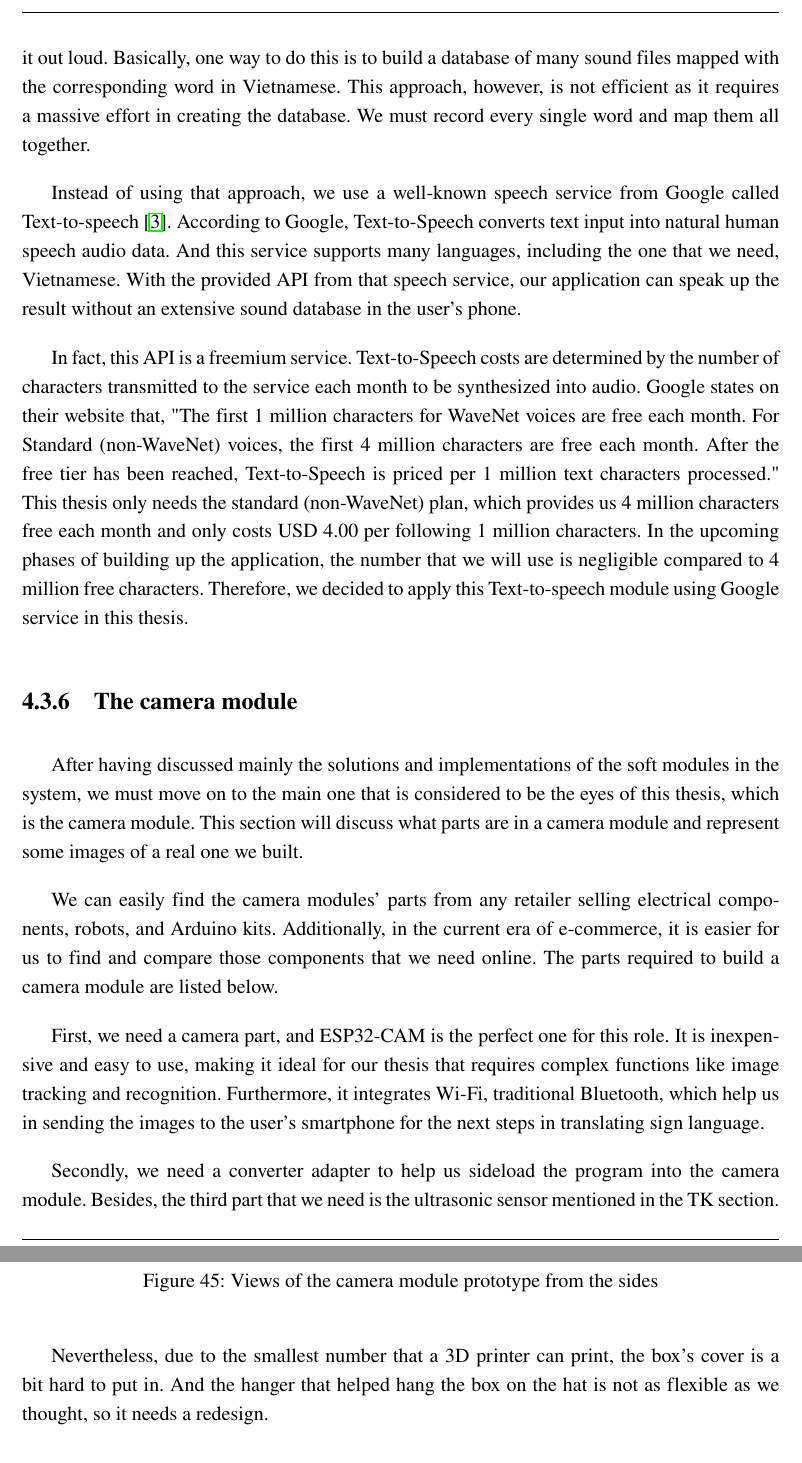
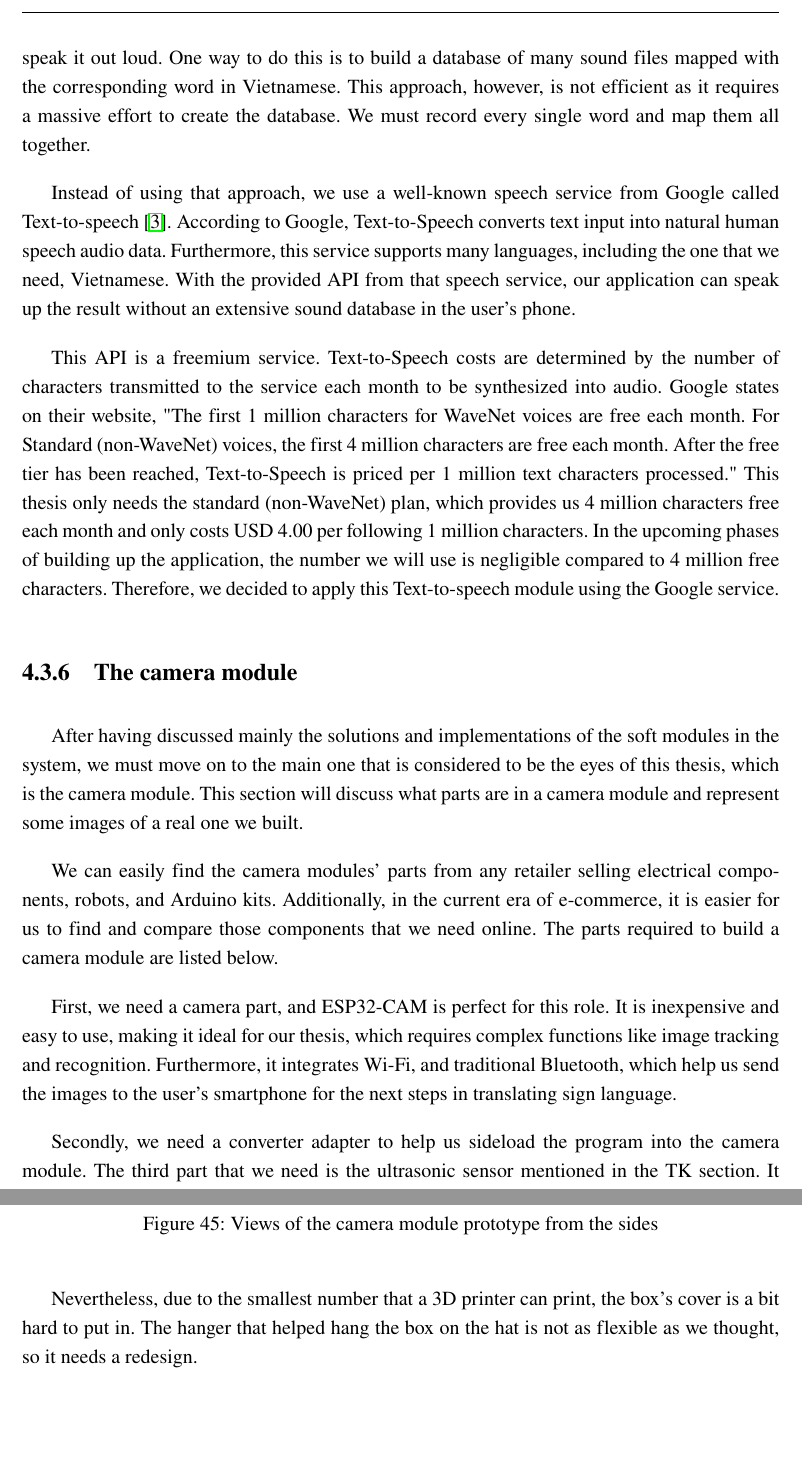
Before and after one commit to KhanhNhanBKU/Graduation-Thesis-Proposal, a LaTeX thesis (thesis.tex, which reads chapter/chapter4-designAndSolution.tex): two parts of pages 50 and 52 of 65, joined at a grey line, cut so that both start at the same text, the shorter picture padded with empty space. Compiled offline with pdfLaTeX.

Commit message:
fix grammar 4.3.6

```diff
--- a/chapter/chapter4-designAndSolution.tex
+++ b/chapter/chapter4-designAndSolution.tex
@@ -353,15 +353,11 @@ After getting a set of most likely hand states, all that remains is for us to ma
 
 \subsection{Text-to-speech}
 
-In addition, sometimes, people do not always read the result from the phone's screen, so to make it easier for them to know the answer after translating process, the application can speak it out loud. Basically, one way to do this is to build a database of many sound files mapped with the corresponding word in Vietnamese. This approach, however, is not efficient as it requires a massive effort in creating the database. We must record every single word and map them all together.
+In addition, sometimes, people do not always read the result from the phone's screen, so to make it easier for them to know the answer after the translation process, the application can speak it out loud. One way to do this is to build a database of many sound files mapped with the corresponding word in Vietnamese. This approach, however, is not efficient as it requires a massive effort to create the database. We must record every single word and map them all together.
 
-Instead of using that approach, we use a well-known speech service from Google called Text-to-speech \cite{GG:Text-to-Speech}. According to Google, Text-to-Speech converts text input into natural human speech audio data. And this service supports many languages, including the one that we need, Vietnamese. With the provided API from that speech service, our application can speak up the result without an extensive sound database in the user's phone.
+Instead of using that approach, we use a well-known speech service from Google called Text-to-speech \cite{GG:Text-to-Speech}. According to Google, Text-to-Speech converts text input into natural human speech audio data. Furthermore, this service supports many languages, including the one that we need, Vietnamese. With the provided API from that speech service, our application can speak up the result without an extensive sound database in the user's phone.
 
-In fact, this API is a freemium service. Text-to-Speech costs are determined by the number of characters transmitted to the service each month to be synthesized into audio. Google states on their website that,  "The first 1 million characters for WaveNet voices are free each month. For Standard (non-WaveNet) voices, the first 4 million characters are free each month. After the free tier has been reached, Text-to-Speech is priced per 1 million text characters processed." This thesis only needs the standard (non-WaveNet) plan, which provides us 4 million characters free each month and only costs USD 4.00 per following 1 million characters. In the upcoming phases of building up the application, the number that we will use is negligible compared to 4 million free characters. Therefore, we decided to apply this Text-to-speech module using Google service in this thesis.
-
-
-
-
+This API is a freemium service. Text-to-Speech costs are determined by the number of characters transmitted to the service each month to be synthesized into audio. Google states on their website,  "The first 1 million characters for WaveNet voices are free each month. For Standard (non-WaveNet) voices, the first 4 million characters are free each month. After the free tier has been reached, Text-to-Speech is priced per 1 million text characters processed." This thesis only needs the standard (non-WaveNet) plan, which provides us 4 million characters free each month and only costs USD 4.00 per following 1 million characters. In the upcoming phases of building up the application, the number we will use is negligible compared to 4 million free characters. Therefore, we decided to apply this Text-to-speech module using the Google service.
 
 \subsection{The camera module}
 
@@ -369,7 +365,7 @@ After having discussed mainly the solutions and implementations of the soft modu
 
 We can easily find the camera modules' parts from any retailer selling electrical components, robots, and Arduino kits. Additionally, in the current era of e-commerce, it is easier for us to find and compare those components that we need online. The parts required to build a camera module are listed below.
 
-First, we need a camera part, and ESP32-CAM is the perfect one for this role. It is inexpensive and easy to use, making it ideal for our thesis that requires complex functions like image tracking and recognition. Furthermore, it integrates Wi-Fi, traditional Bluetooth, which help us in sending the images to the user's smartphone for the next steps in translating sign language.
+First, we need a camera part, and ESP32-CAM is perfect for this role. It is inexpensive and easy to use, making it ideal for our thesis, which requires complex functions like image tracking and recognition. Furthermore, it integrates Wi-Fi, and traditional Bluetooth, which help us send the images to the user's smartphone for the next steps in translating sign language.
 
-Secondly, we need a converter adapter to help us sideload the program into the camera module. Besides, the third part that we need is the ultrasonic sensor mentioned in the TK section. It plays a role in location detection, which will tell the system the distance between hands and the camera module. Last but not least, this camera module needs a battery to power the whole module, and we reckon that the volume of about 100 mAh is fine.
+Secondly, we need a converter adapter to help us sideload the program into the camera module. The third part that we need is the ultrasonic sensor mentioned in the TK section. It plays a role in location detection, which will tell the system the distance between hands and the camera module. Last but not least, this camera module needs a battery to power the whole module, and we reckon that the volume of about 100 mAh is fine.
 
@@ -409,7 +405,7 @@ Furthermore, there must be a box to store all the above parts. With the help of
 	\caption{Views of the camera module prototype from the sides}
 \end{figure}
 
-Nevertheless, due to the smallest number that a 3D printer can print, the box's cover is a bit hard to put in. And the hanger that helped hang the box on the hat is not as flexible as we thought, so it needs a redesign.
+Nevertheless, due to the smallest number that a 3D printer can print, the box's cover is a bit hard to put in. The hanger that helped hang the box on the hat is not as flexible as we thought, so it needs a redesign.
 
 \subsection{App design}
 
```
Also changed, not shown: chapter/chapter4-designAndSolution.tex (2 more changed lines).
